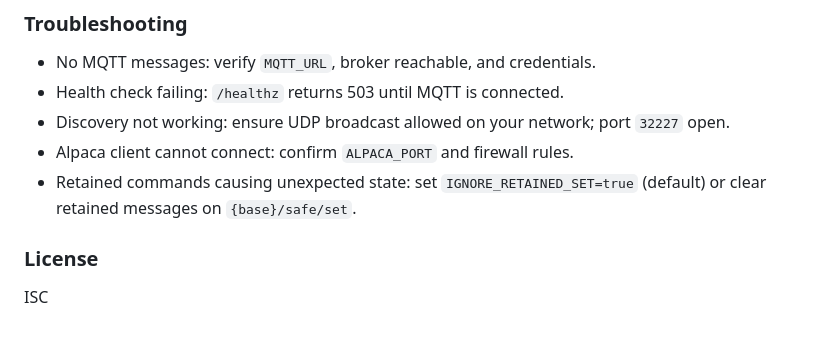
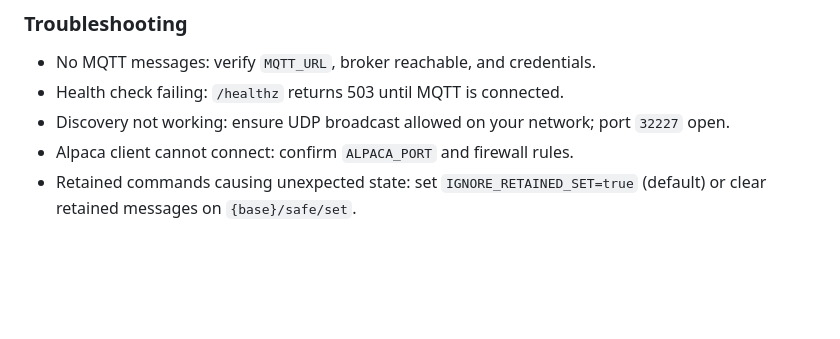
Before and after one commit to brendlij/alpaca-safetymonitor-bridge, a Markdown page: README.md, the part around the change. GitHub-like rendering; blank space fills up the shorter version.

```diff
--- a/README.md
+++ b/README.md
@@ -171,6 +171,3 @@ Exposed bridge version: see `state.js` `VERSION` (currently `0.5.0`). Published
 - Discovery not working: ensure UDP broadcast allowed on your network; port `32227` open.
 - Alpaca client cannot connect: confirm `ALPACA_PORT` and firewall rules.
 - Retained commands causing unexpected state: set `IGNORE_RETAINED_SET=true` (default) or clear retained messages on `{base}/safe/set`.
-
-### License
-ISC
```
